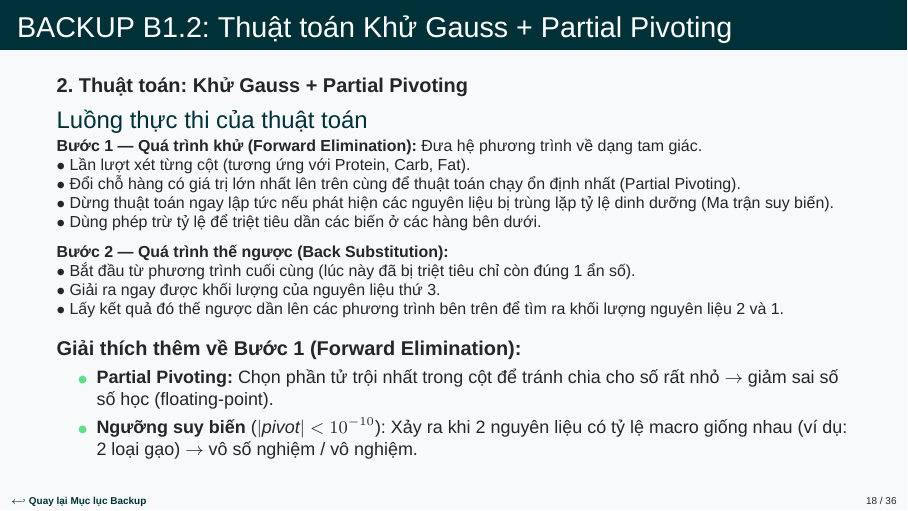
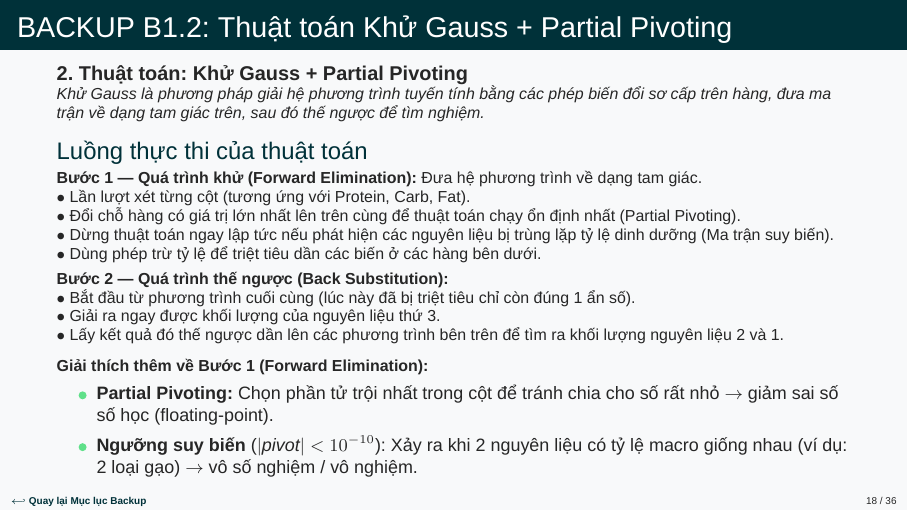
Before and after one commit to truongxuantxa-stack/gfgf, LaTeX slides (slide_baove.tex): page 18 of 36. Compiled offline with XeLaTeX; a missing font is replaced by an installed copy or a similar font.

Commit message:
docs(slide): insert formal definition of Gaussian elimination in Backup B1.2 and adjust spacing

```diff
--- a/slide_baove.tex
+++ b/slide_baove.tex
@@ -681,6 +681,9 @@
 \begin{frame}[fragile]{BACKUP B1.2: Thuật toán Khử Gauss + Partial Pivoting}
     \textbf{2. Thuật toán: Khử Gauss + Partial Pivoting}
 
+    \footnotesize \textit{Khử Gauss là phương pháp giải hệ phương trình tuyến tính bằng các phép biến đổi sơ cấp trên hàng, đưa ma trận về dạng tam giác trên, sau đó thế ngược để tìm nghiệm.}
+    \vspace{0.1cm}
+
     \begin{block}{Luồng thực thi của thuật toán}
         \footnotesize
         \textbf{Bước 1 — Quá trình khử (Forward Elimination):} Đưa hệ phương trình về dạng tam giác.\\
@@ -689,14 +692,14 @@
         $\bullet$ Dừng thuật toán ngay lập tức nếu phát hiện các nguyên liệu bị trùng lặp tỷ lệ dinh dưỡng (Ma trận suy biến).\\
         $\bullet$ Dùng phép trừ tỷ lệ để triệt tiêu dần các biến ở các hàng bên dưới.\\
 
-        \vspace{0.2cm}
+        \vspace{0.1cm}
         \textbf{Bước 2 — Quá trình thế ngược (Back Substitution):}\\
         $\bullet$ Bắt đầu từ phương trình cuối cùng (lúc này đã bị triệt tiêu chỉ còn đúng 1 ẩn số).\\
         $\bullet$ Giải ra ngay được khối lượng của nguyên liệu thứ 3.\\
         $\bullet$ Lấy kết quả đó thế ngược dần lên các phương trình bên trên để tìm ra khối lượng nguyên liệu 2 và 1.
     \end{block}
 
-    \vspace{0.2cm}
+    \vspace{0.1cm}
     \textbf{Giải thích thêm về Bước 1 (Forward Elimination):}
     \begin{itemize}
         \small
```
